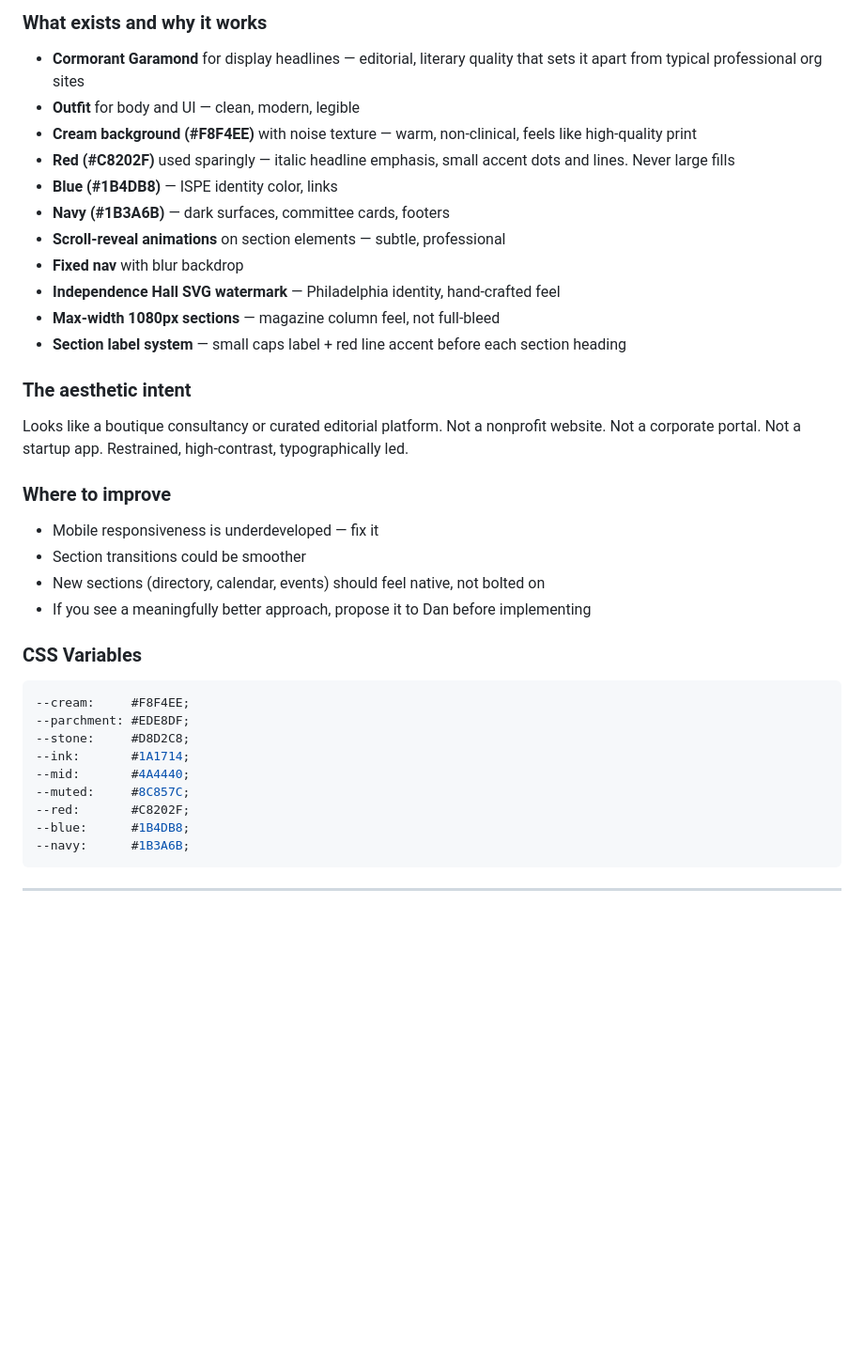
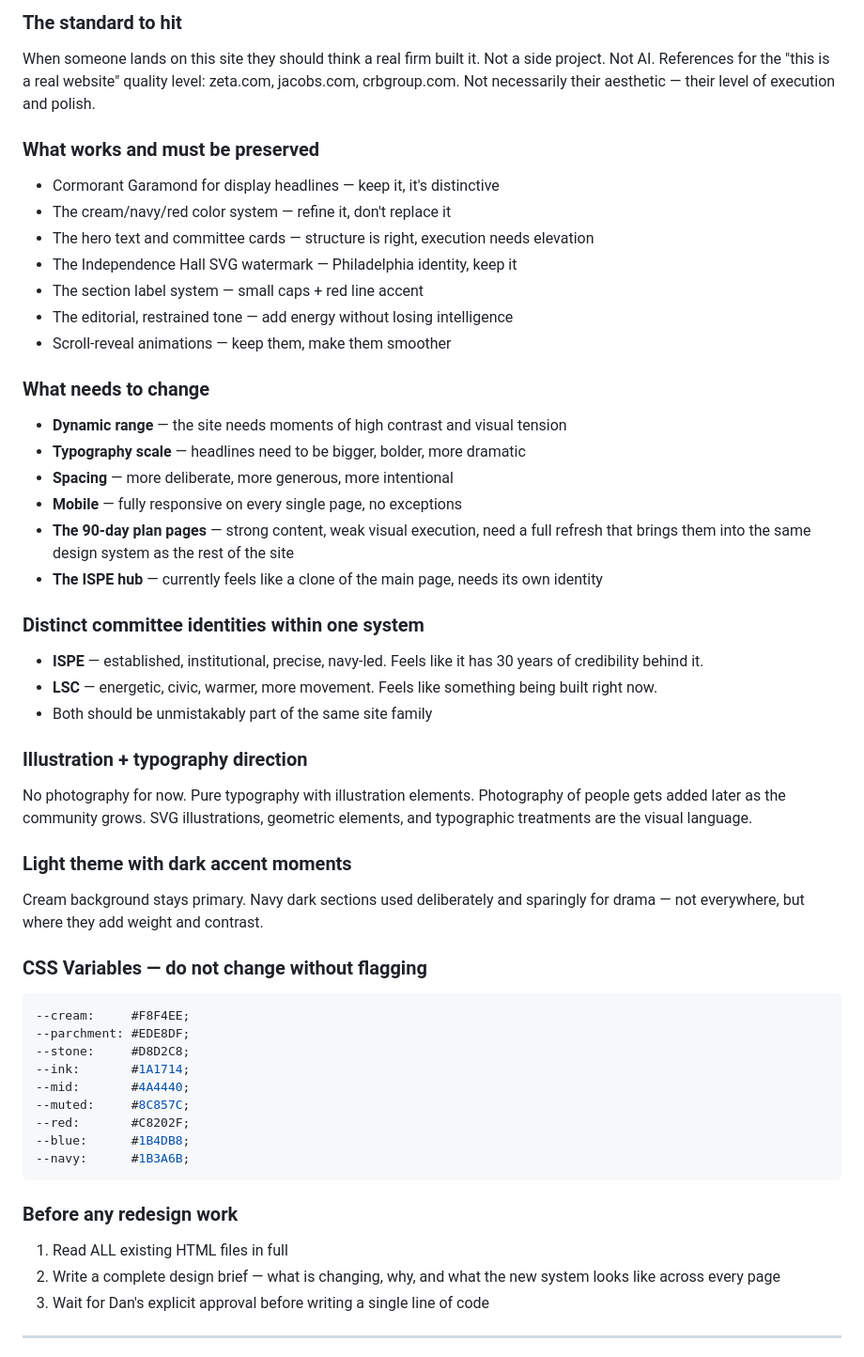
Before and after one commit to danhall575-sys/phllifesci, a Markdown page: CLAUDE.md, the part around one of its changes. Shown at 94% size. Drawn GitHub-style; blank space fills up the shorter version.

````diff
--- a/CLAUDE.md
+++ b/CLAUDE.md
@@ -92,27 +95,36 @@ The existing site has a strong, distinctive aesthetic. Understand and respect it
 
-### What exists and why it works
-- **Cormorant Garamond** for display headlines — editorial, literary quality that sets it apart from typical professional org sites
-- **Outfit** for body and UI — clean, modern, legible
-- **Cream background (#F8F4EE)** with noise texture — warm, non-clinical, feels like high-quality print
-- **Red (#C8202F)** used sparingly — italic headline emphasis, small accent dots and lines. Never large fills
-- **Blue (#1B4DB8)** — ISPE identity color, links
-- **Navy (#1B3A6B)** — dark surfaces, committee cards, footers
-- **Scroll-reveal animations** on section elements — subtle, professional
-- **Fixed nav** with blur backdrop
-- **Independence Hall SVG watermark** — Philadelphia identity, hand-crafted feel
-- **Max-width 1080px sections** — magazine column feel, not full-bleed
-- **Section label system** — small caps label + red line accent before each section heading
+### The standard to hit
+When someone lands on this site they should think a real firm built it. Not a side project. Not AI. References for the "this is a real website" quality level: zeta.com, jacobs.com, crbgroup.com. Not necessarily their aesthetic — their level of execution and polish.
 
-### The aesthetic intent
-Looks like a boutique consultancy or curated editorial platform. Not a nonprofit website. Not a corporate portal. Not a startup app. Restrained, high-contrast, typographically led.
+### What works and must be preserved
+- Cormorant Garamond for display headlines — keep it, it's distinctive
+- The cream/navy/red color system — refine it, don't replace it
+- The hero text and committee cards — structure is right, execution needs elevation
+- The Independence Hall SVG watermark — Philadelphia identity, keep it
+- The section label system — small caps + red line accent
+- The editorial, restrained tone — add energy without losing intelligence
+- Scroll-reveal animations — keep them, make them smoother
 
-### Where to improve
-- Mobile responsiveness is underdeveloped — fix it
-- Section transitions could be smoother
-- New sections (directory, calendar, events) should feel native, not bolted on
-- If you see a meaningfully better approach, propose it to Dan before implementing
+### What needs to change
+- **Dynamic range** — the site needs moments of high contrast and visual tension
+- **Typography scale** — headlines need to be bigger, bolder, more dramatic
+- **Spacing** — more deliberate, more generous, more intentional
+- **Mobile** — fully responsive on every single page, no exceptions
+- **The 90-day plan pages** — strong content, weak visual execution, need a full refresh that brings them into the same design system as the rest of the site
+- **The ISPE hub** — currently feels like a clone of the main page, needs its own identity
 
-### CSS Variables
+### Distinct committee identities within one system
+- **ISPE** — established, institutional, precise, navy-led. Feels like it has 30 years of credibility behind it.
+- **LSC** — energetic, civic, warmer, more movement. Feels like something being built right now.
+- Both should be unmistakably part of the same site family
+
+### Illustration + typography direction
+No photography for now. Pure typography with illustration elements. Photography of people gets added later as the community grows. SVG illustrations, geometric elements, and typographic treatments are the visual language.
+
+### Light theme with dark accent moments
+Cream background stays primary. Navy dark sections used deliberately and sparingly for drama — not everywhere, but where they add weight and contrast.
+
+### CSS Variables — do not change without flagging
 ```css
 --cream:     #F8F4EE;
 --parchment: #EDE8DF;
@@ -125,5 +137,10 @@ Looks like a boutique consultancy or curated editorial platform. Not a nonprofit
 --navy:      #1B3A6B;
 ```
 
+### Before any redesign work
+1. Read ALL existing HTML files in full
+2. Write a complete design brief — what is changing, why, and what the new system looks like across every page
+3. Wait for Dan's explicit approval before writing a single line of code
+
 ---
 
````
Also changed, not shown: other parts of CLAUDE.md (+119 -84 lines).
